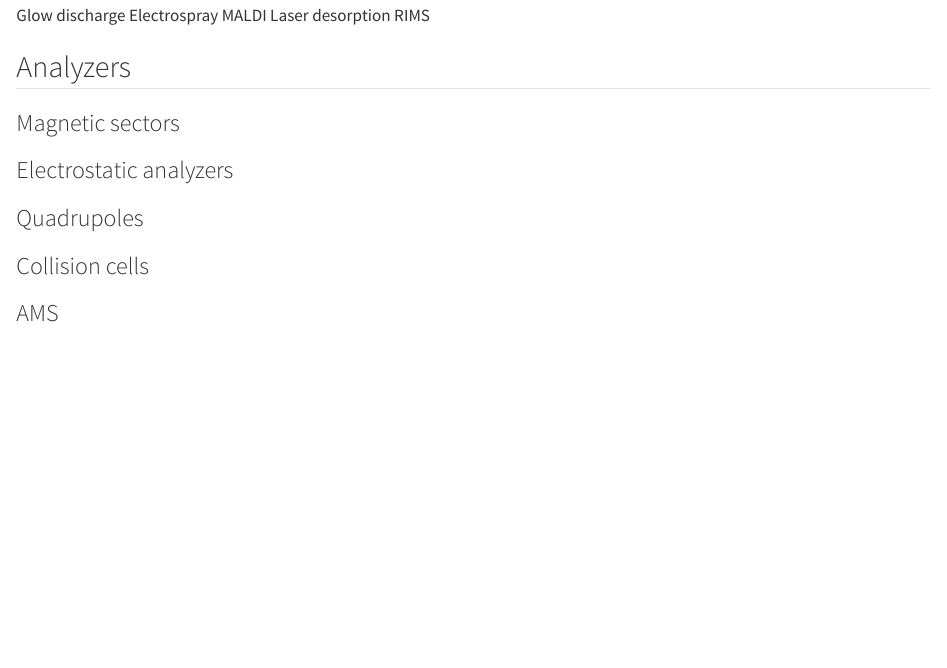
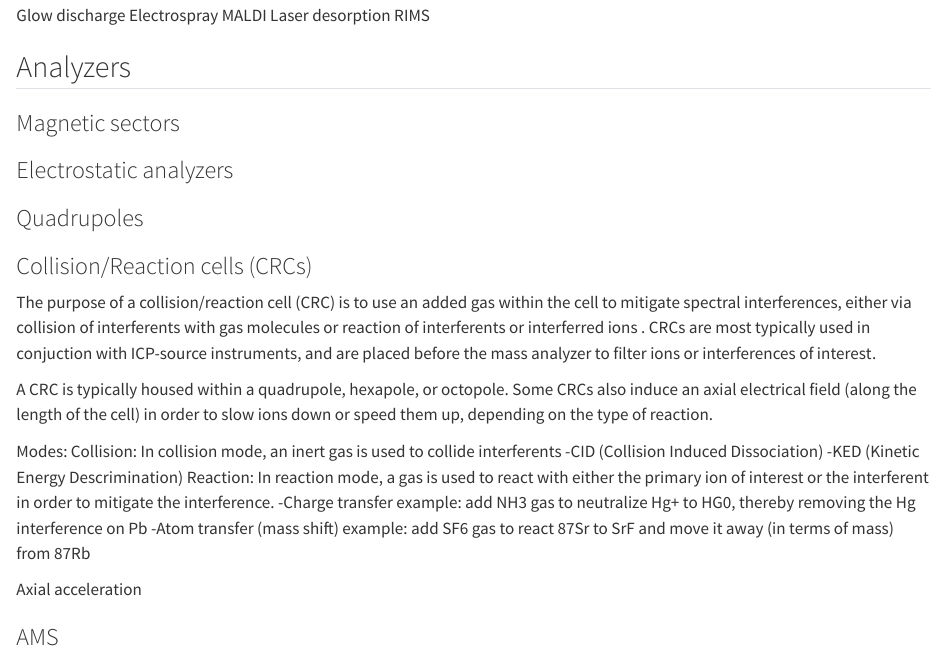
Before and after one commit to f679p714/MassSpecAcademy, a Quarto document (mass_spec_design.qmd): the page in a window 1100 px wide, from 750 px down. Rendered offline with R 4.5, knitr and Pandoc in place of Quarto, with nearby package versions.

Commit message:
Cici writing collision reaction cell text

```diff
--- a/mass_spec_design.qmd
+++ b/mass_spec_design.qmd
@@ -45,7 +45,23 @@ RIMS
 
 ### Quadrupoles
 
-### Collision cells
+### Collision/Reaction cells (CRCs)
+The purpose of a collision/reaction cell (CRC) is to use an added gas within the cell to mitigate spectral interferences, either via collision of interferents with gas molecules or reaction of interferents or interferred ions . CRCs are most typically used in conjuction with ICP-source instruments, and are placed before the mass analyzer to filter ions or interferences of interest.
+
+A CRC is typically housed within a quadrupole, hexapole, or octopole. Some CRCs also induce an axial electrical field (along the length of the cell) in order to slow ions down or speed them up, depending on the type of reaction.
+
+Modes:
+Collision: In collision mode, an inert gas is used to collide interferents
+    -CID (Collision Induced Dissociation)
+    -KED (Kinetic Energy Descrimination)
+Reaction: In reaction mode, a gas is used to react with either the primary ion of interest or the interferent in order to mitigate the interference.
+    -Charge transfer
+        example: add NH3 gas to neutralize Hg+ to HG0, thereby removing the Hg interference on Pb
+    -Atom transfer (mass shift)
+        example: add SF6 gas to react 87Sr to SrF and move it away (in terms of mass) from 87Rb
+
+
+Axial acceleration
 
 ### AMS
 
```
